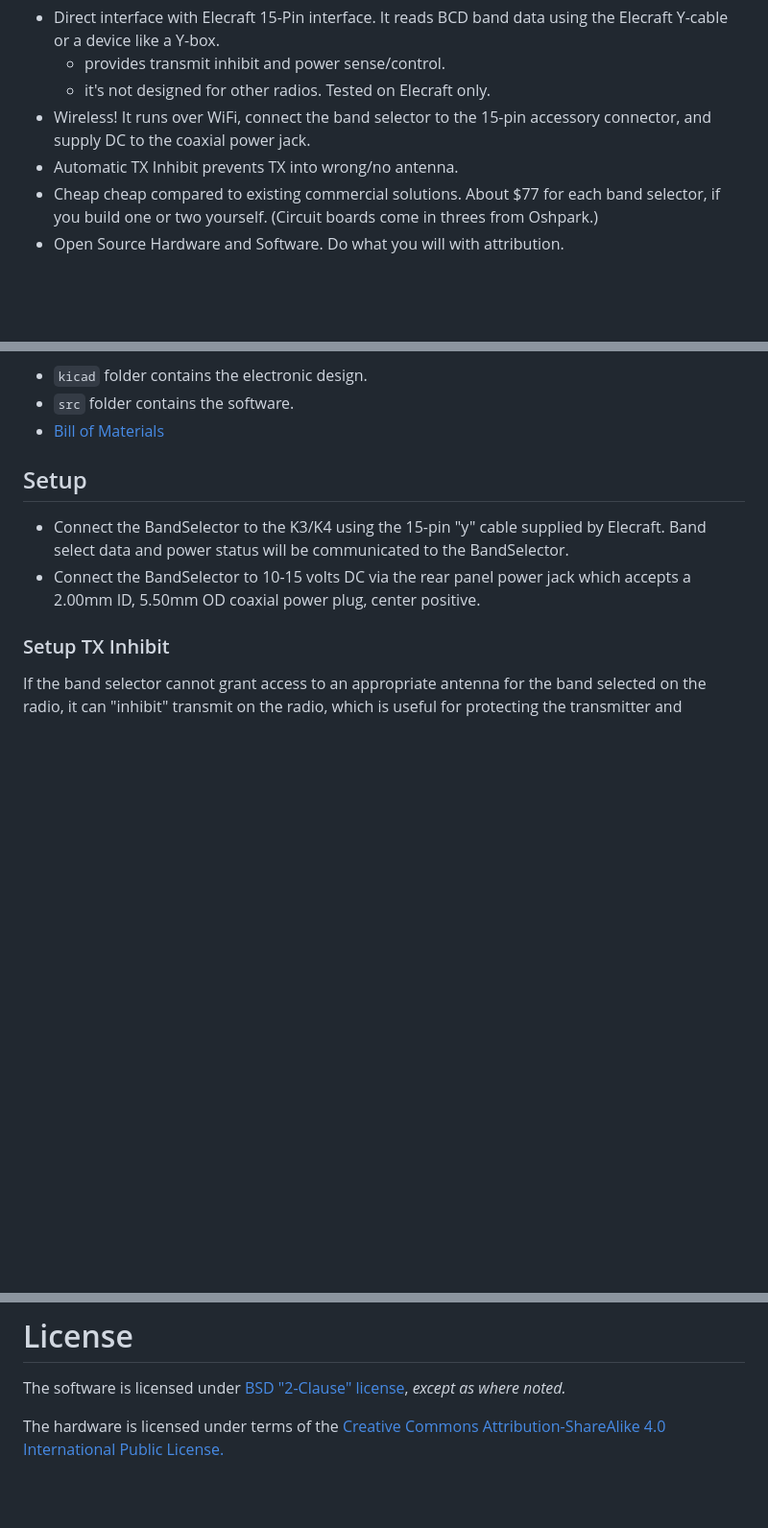
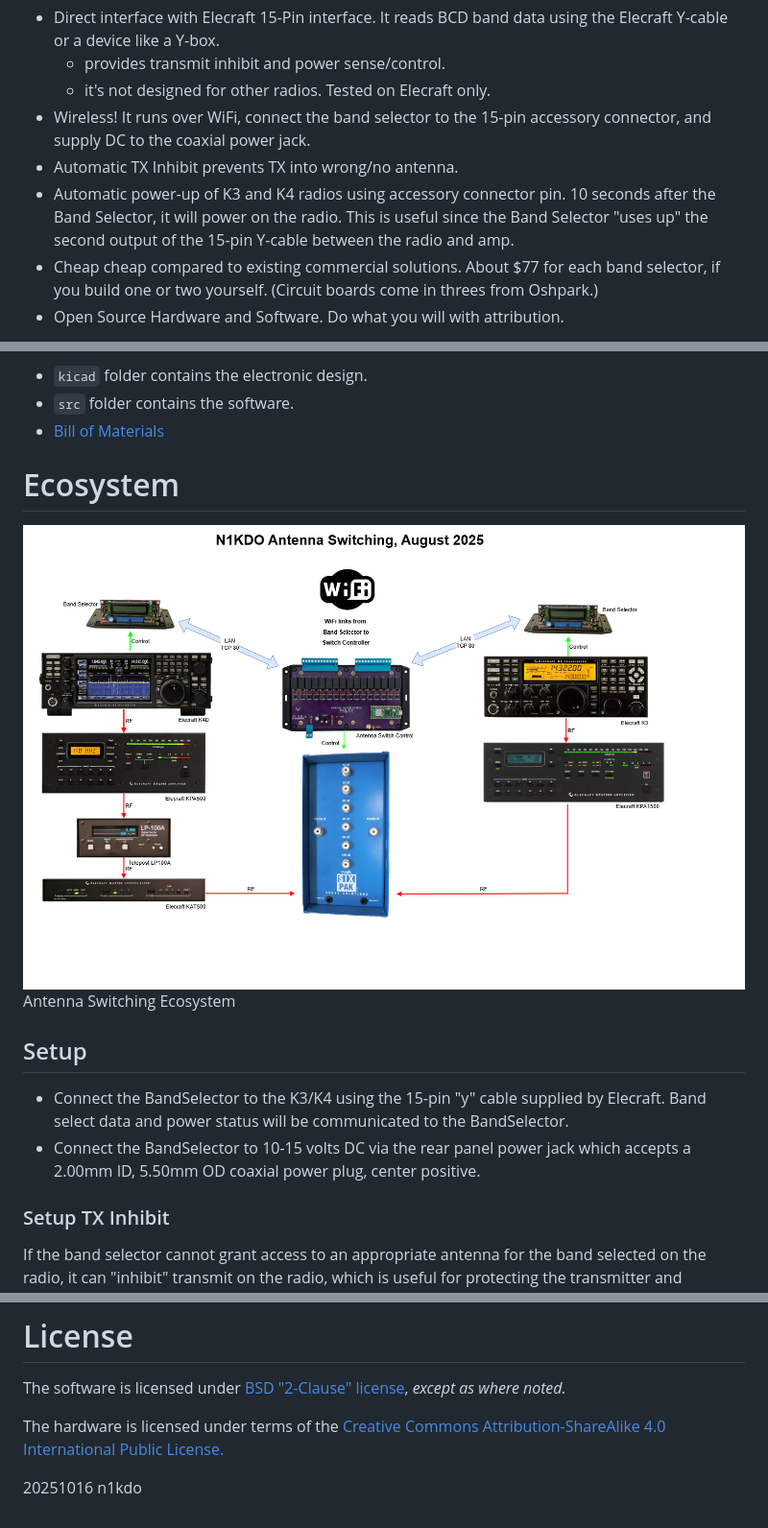
Before and after one commit to n1kdo/BandSelector, a Markdown page: README.md, 3 parts joined by grey strips. Shown at 96% size. Rendered like a GitHub page; pictures changed too: images/antenna-switching-ecosystem.png (added); blank space fills up the shorter version.

```diff
--- a/README.md
+++ b/README.md
@@ -11,6 +11,9 @@ How is it different from commercial-off-the-shelf solutions?
   the 15-pin accessory connector, and supply DC to the coaxial
   power jack.
 * Automatic TX Inhibit prevents TX into wrong/no antenna.
+* Automatic power-up of K3 and K4 radios using accessory connector pin.  10 seconds after
+  the Band Selector, it will power on the radio.  This is useful since the Band Selector
+  &quot;uses up&quot; the second output of the 15-pin Y-cable between the radio and amp.
 * Cheap cheap compared to existing commercial solutions.
   About $77 for each band selector, if you build one or two yourself.
   (Circuit boards come in threes from Oshpark.)
@@ -44,6 +47,10 @@ This repository contains the hardware and software for The Band Selector:
   * `kicad` folder contains the electronic design.
   * `src` folder contains the software.
   * [Bill of Materials](BOM.md "Bill of Materials")
+
+# Ecosystem
+
+![Band Selector Ecosystem](images/antenna-switching-ecosystem.png "Antenna Switching Ecosystem") Antenna Switching Ecosystem
 
 ## Setup
 
@@ -84,3 +91,6 @@ _except as where noted._
 The hardware is licensed under terms of the
 [Creative Commons Attribution-ShareAlike 4.0
 International Public License.](Hardware-License.md)
+
+
+20251016 n1kdo
```
